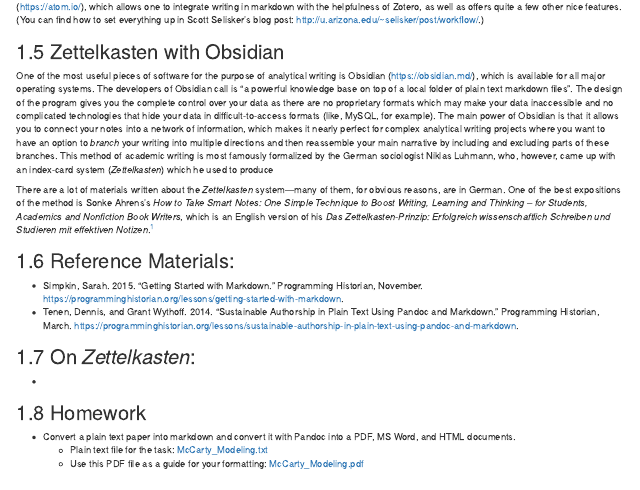
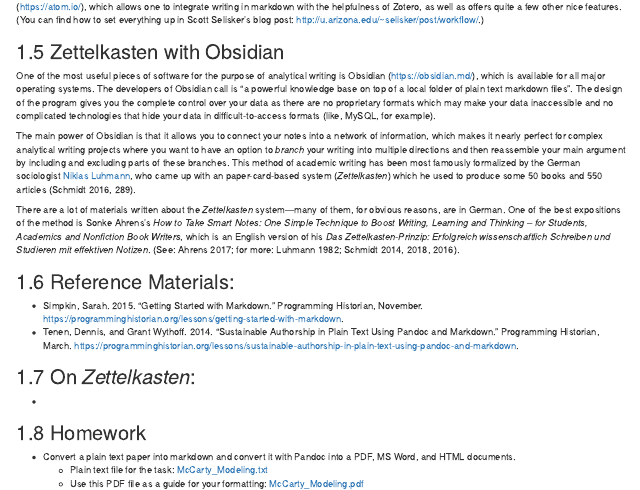
Before and after one commit to maximromanov/dh_in_mes, an R Markdown document (02-Lesson04.Rmd): the page in a window 1100 px wide, from 2860 px down. Rendered offline with R 4.5, knitr and Pandoc, with nearby package versions; drawn as R Markdown's standard HTML page in place of the format the file asks for.

Commit message:
Update the book

```diff
--- a/02-Lesson04.Rmd
+++ b/02-Lesson04.Rmd
@@ -223,9 +223,11 @@
 
 ## Zettelkasten with Obsidian
 
-One of the most useful pieces of software for the purpose of analytical writing is Obsidian (<https://obsidian.md/>), which is available for all major operating systems. The developers of Obsidian call is "a powerful knowledge base on top of a local folder of plain text markdown files". The design of the program gives you the complete control over your data as there are no proprietary formats which may make your data inaccessible and no complicated technologies that hide your data in difficult-to-access formats (like, MySQL, for example). The main power of Obsidian is that it allows you to connect your notes into a network of information, which makes it nearly perfect for complex analytical writing projects where you want to have an option to *branch* your writing into multiple directions and then reassemble your main narrative by including and excluding parts of these branches. This method of academic writing is most famously formalized by the German sociologist Niklas Luhmann, who, however, came up with an index-card system (*Zettelkasten*) which he used to produce
+One of the most useful pieces of software for the purpose of analytical writing is Obsidian (<https://obsidian.md/>), which is available for all major operating systems. The developers of Obsidian call is "a powerful knowledge base on top of a local folder of plain text markdown files". The design of the program gives you the complete control over your data as there are no proprietary formats which may make your data inaccessible and no complicated technologies that hide your data in difficult-to-access formats (like, MySQL, for example).
 
-There are a lot of materials written about the *Zettelkasten* system---many of them, for obvious reasons, are in German. One of the best expositions of the method is Sonke Ahrens's *How to Take Smart Notes: One Simple Technique to Boost Writing, Learning and Thinking – for Students, Academics and Nonfiction Book Writers*, which is an English version of his *Das Zettelkasten-Prinzip: Erfolgreich wissenschaftlich Schreiben und Studieren mit effektiven Notizen*.^[@AhrensHow2017; for more: @LuhmannKommunikation1982; @SchmidtNachlass2014; @SchmidtNiklas2018; @SchmidtNiklas2016]
+The main power of Obsidian is that it allows you to connect your notes into a network of information, which makes it nearly perfect for complex analytical writing projects where you want to have an option to *branch* your writing into multiple directions and then reassemble your main argument by including and excluding parts of these branches. This method of academic writing has been most famously formalized by the German sociologist [Niklas Luhmann](https://en.wikipedia.org/wiki/Niklas_Luhmann), who came up with an paper-card-based system (*Zettelkasten*) which he used to produce some 50 books and 550 articles [@SchmidtNiklas2016, p. 289].
+
+There are a lot of materials written about the *Zettelkasten* system---many of them, for obvious reasons, are in German. One of the best expositions of the method is Sonke Ahrens's *How to Take Smart Notes: One Simple Technique to Boost Writing, Learning and Thinking – for Students, Academics and Nonfiction Book Writers*, which is an English version of his *Das Zettelkasten-Prinzip: Erfolgreich wissenschaftlich Schreiben und Studieren mit effektiven Notizen*. [See: @AhrensHow2017; for more: @LuhmannKommunikation1982; @SchmidtNachlass2014; @SchmidtNiklas2018; @SchmidtNiklas2016].
 
 ## Reference Materials:
 
```
Also changed, not shown: docs/search_index.json, 3 other files.
